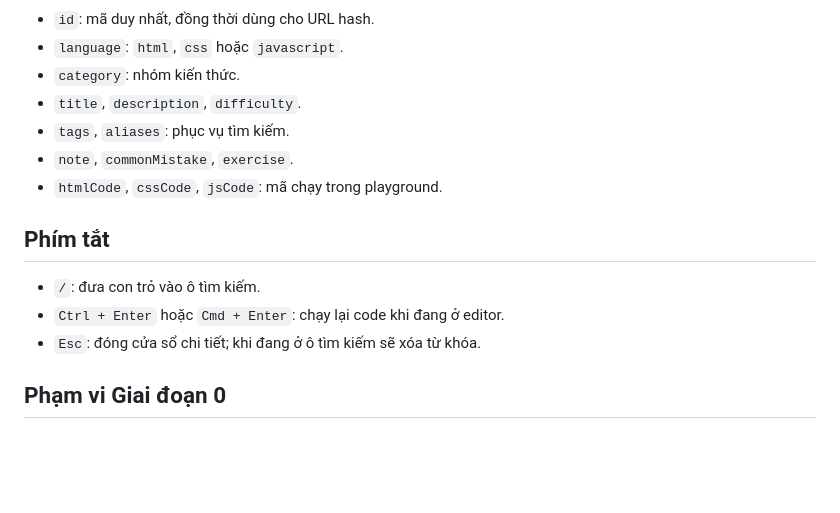
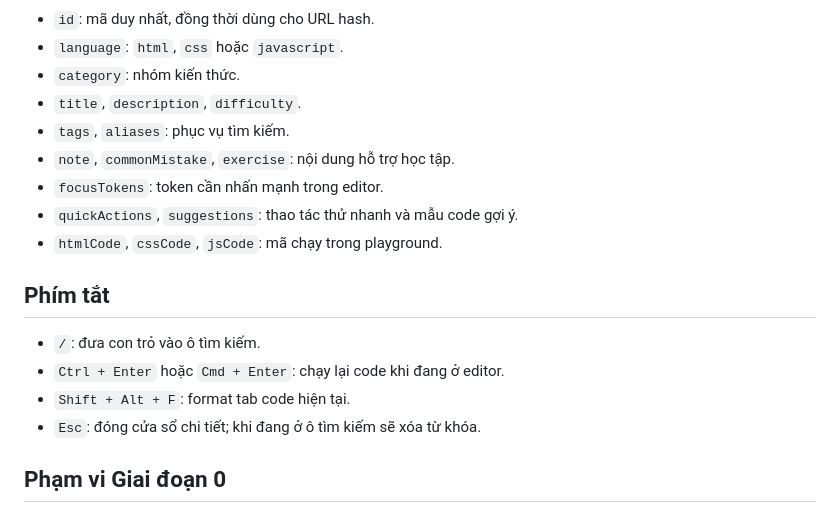
Before and after one commit to Banhtalon/web-library, a Markdown page: README.md, the part around one of its changes. GitHub-like rendering; blank space fills up the shorter version.

```diff
--- a/README.md
+++ b/README.md
@@ -91,13 +100,16 @@ Các trường đang sử dụng:
 - `category`: nhóm kiến thức.
 - `title`, `description`, `difficulty`.
 - `tags`, `aliases`: phục vụ tìm kiếm.
-- `note`, `commonMistake`, `exercise`.
+- `note`, `commonMistake`, `exercise`: nội dung hỗ trợ học tập.
+- `focusTokens`: token cần nhấn mạnh trong editor.
+- `quickActions`, `suggestions`: thao tác thử nhanh và mẫu code gợi ý.
 - `htmlCode`, `cssCode`, `jsCode`: mã chạy trong playground.
 
 ## Phím tắt
 
 - `/`: đưa con trỏ vào ô tìm kiếm.
 - `Ctrl + Enter` hoặc `Cmd + Enter`: chạy lại code khi đang ở editor.
+- `Shift + Alt + F`: format tab code hiện tại.
 - `Esc`: đóng cửa sổ chi tiết; khi đang ở ô tìm kiếm sẽ xóa từ khóa.
 
 ## Phạm vi Giai đoạn 0
```
Also changed, not shown: other parts of README.md (+23 -14 lines).
